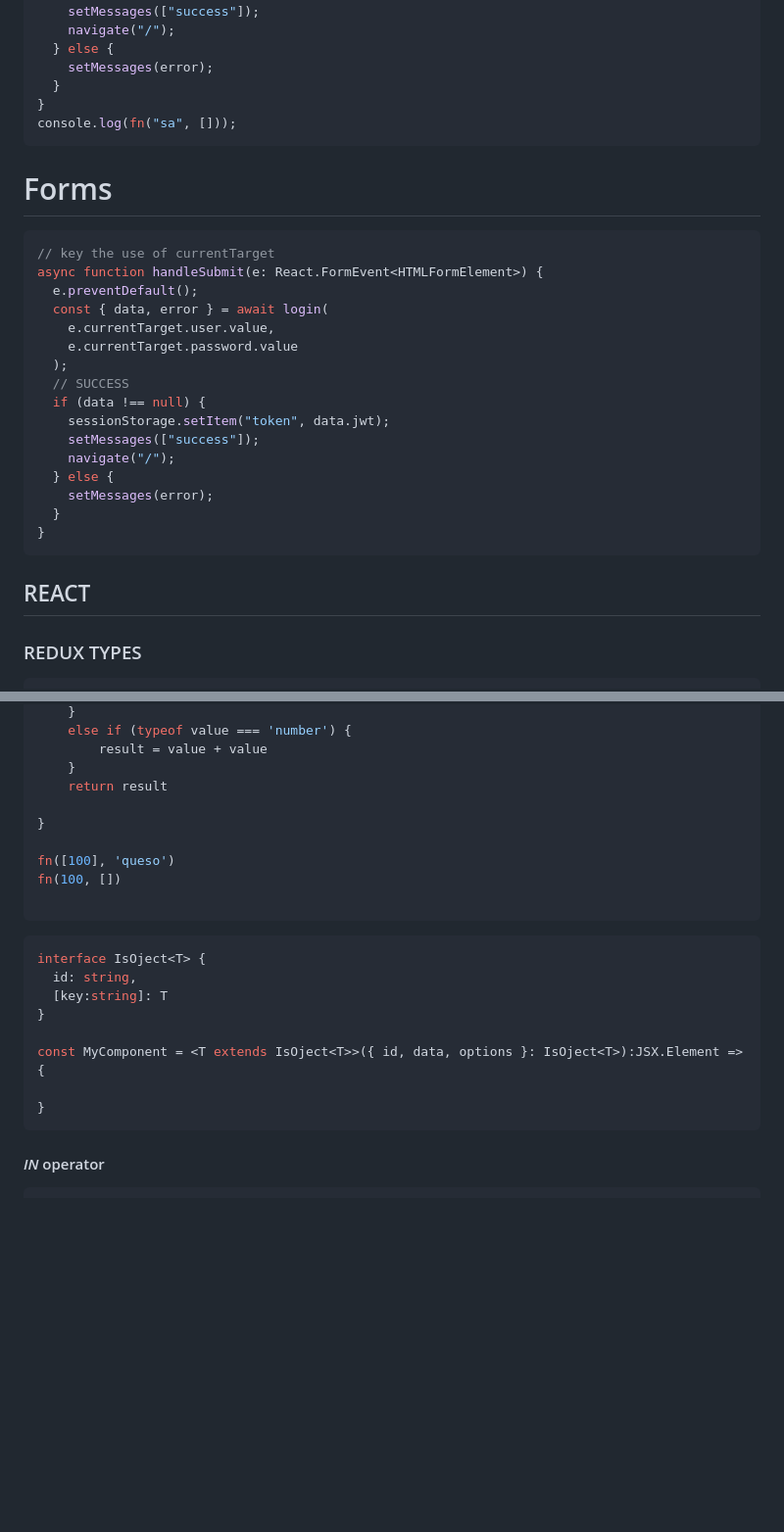
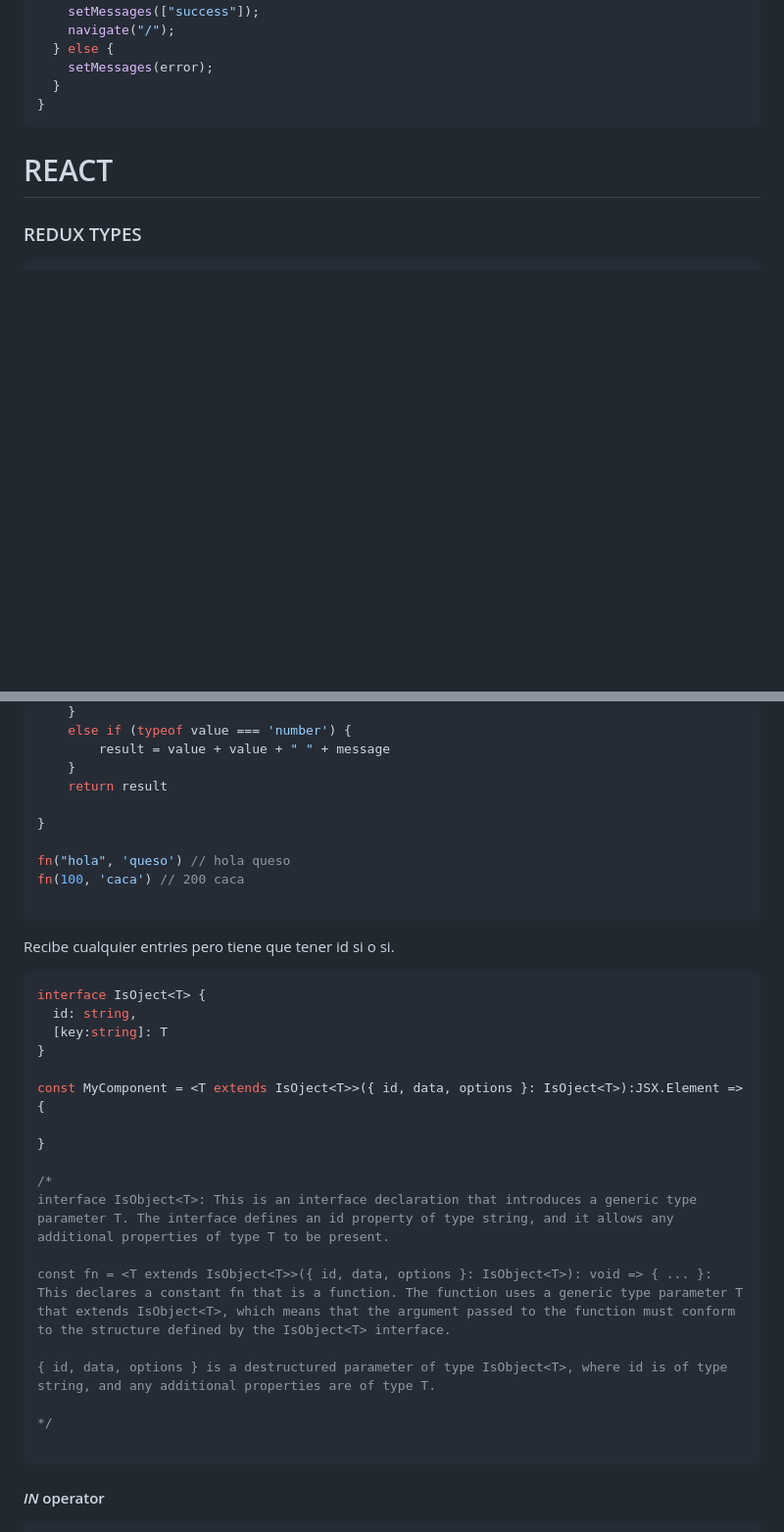
Before and after one commit to gonwms/wnotes, a Markdown page: docs/typescript.md, 2 parts joined by grey strips. Shown at 98% size. Drawn GitHub-style; blank space fills up the shorter version.

````diff
--- a/docs/typescript.md
+++ b/docs/typescript.md
@@ -38,31 +38,9 @@ async function handleSubmit(e: React.FormEvent<HTMLFormElement>) {
     setMessages(error);
   }
 }
-console.log(fn("sa", []));
 ```
 
-# Forms
-
-```javascript
-// key the use of currentTarget
-async function handleSubmit(e: React.FormEvent<HTMLFormElement>) {
-  e.preventDefault();
-  const { data, error } = await login(
-    e.currentTarget.user.value,
-    e.currentTarget.password.value
-  );
-  // SUCCESS
-  if (data !== null) {
-    sessionStorage.setItem("token", data.jwt);
-    setMessages(["success"]);
-    navigate("/");
-  } else {
-    setMessages(error);
-  }
-}
-```
-
-## REACT
+# REACT
 
 ### REDUX TYPES
 
@@ -166,15 +191,17 @@ const fn = <T extends IsValidTypes , U>(value: T, message: U) => {
 	}
 	else if (typeof value === 'number') {
-		result = value + value
+		result = value + value + " " + message
 	}
 	return result
 
 }
 
-fn([100], 'queso')
-fn(100, [])
+fn("hola", 'queso') // hola queso
+fn(100, 'caca') // 200 caca
 
 ```
+
+Recibe cualquier entries pero tiene que tener id si o si.
 
 ```Typescript
 interface IsOject<T> {
@@ -185,6 +212,16 @@ interface IsOject<T> {
 const MyComponent = <T extends IsOject<T>>({ id, data, options }: IsOject<T>):JSX.Element => {
 
 }
+
+/*
+interface IsObject<T>: This is an interface declaration that introduces a generic type parameter T. The interface defines an id property of type string, and it allows any additional properties of type T to be present.
+
+const fn = <T extends IsObject<T>>({ id, data, options }: IsObject<T>): void => { ... }: This declares a constant fn that is a function. The function uses a generic type parameter T that extends IsObject<T>, which means that the argument passed to the function must conform to the structure defined by the IsObject<T> interface.
+
+{ id, data, options } is a destructured parameter of type IsObject<T>, where id is of type string, and any additional properties are of type T.
+
+*/
+
 ```
 
 #### _IN_ operator
````
Also changed, not shown: other parts of docs/typescript.md (+58 -11 lines).
